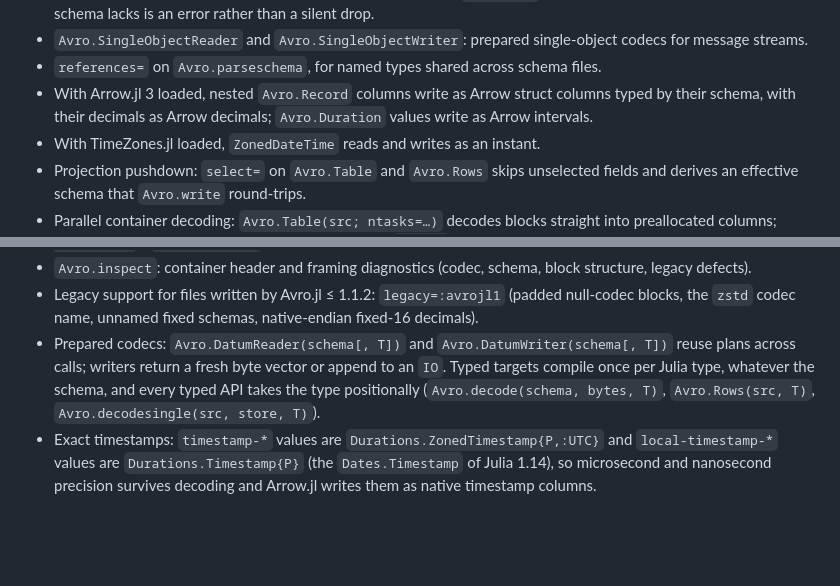
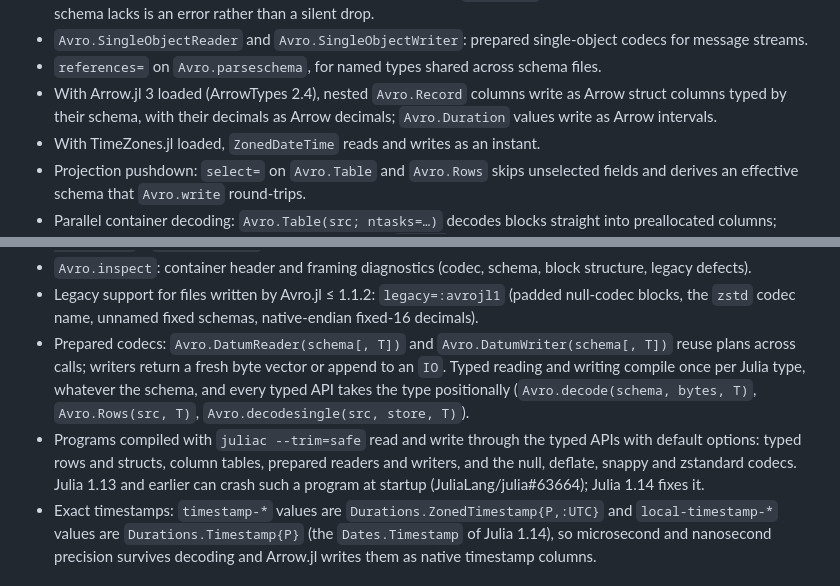
Before and after one commit to JuliaData/Avro.jl, a Markdown page: CHANGELOG.md, 2 parts joined by grey strips. GitHub-like rendering; blank space fills up the shorter version.

Commit message:
Document trimmed programs and once-per-type compilation
The performance manual's trim section replaces the note that trimming is
unsupported: which reads and writes a trimmed program can make, the
concrete keyword types it needs, what still needs the full runtime and
how each failure shows, and the Julia 1.13 image bug that can crash a
trimmed program before `main`. The encoding manual and changelog say that
typed reading and writing compile once per Julia type, and the changelog
names the ArrowTypes the Arrow extension needs.

Co-Authored-By: Claude Opus 5.5 <noreply@anthropic.com>

```diff
--- a/CHANGELOG.md
+++ b/CHANGELOG.md
@@ -33,8 +33,8 @@ logical type is preserved as an unknown annotation and is deferred.
   may be strings; a table column the schema lacks is an error rather than a silent drop.
 - `Avro.SingleObjectReader` and `Avro.SingleObjectWriter`: prepared single-object codecs for message streams.
 - `references=` on `Avro.parseschema`, for named types shared across schema files.
-- With Arrow.jl 3 loaded, nested `Avro.Record` columns write as Arrow struct columns typed by their schema, with
-  their decimals as Arrow decimals; `Avro.Duration` values write as Arrow intervals.
+- With Arrow.jl 3 loaded (ArrowTypes 2.4), nested `Avro.Record` columns write as Arrow struct columns typed by
+  their schema, with their decimals as Arrow decimals; `Avro.Duration` values write as Arrow intervals.
 - With TimeZones.jl loaded, `ZonedDateTime` reads and writes as an instant.
 - Projection pushdown: `select=` on `Avro.Table` and `Avro.Rows` skips unselected fields and derives
   an effective schema that `Avro.write` round-trips.
@@ -55,9 +55,13 @@ logical type is preserved as an unknown annotation and is deferred.
 - Legacy support for files written by Avro.jl ≤ 1.1.2: `legacy=:avrojl1` (padded null-codec blocks,
   the `zstd` codec name, unnamed fixed schemas, native-endian fixed-16 decimals).
 - Prepared codecs: `Avro.DatumReader(schema[, T])` and `Avro.DatumWriter(schema[, T])` reuse plans
-  across calls; writers return a fresh byte vector or append to an `IO`. Typed targets compile once per
-  Julia type, whatever the schema, and every typed API takes the type positionally
+  across calls; writers return a fresh byte vector or append to an `IO`. Typed reading and writing compile
+  once per Julia type, whatever the schema, and every typed API takes the type positionally
   (`Avro.decode(schema, bytes, T)`, `Avro.Rows(src, T)`, `Avro.decodesingle(src, store, T)`).
+- Programs compiled with `juliac --trim=safe` read and write through the typed APIs with default options:
+  typed rows and structs, column tables, prepared readers and writers, and the null, deflate, snappy and
+  zstandard codecs. Julia 1.13 and earlier can crash such a program at startup (JuliaLang/julia#63664);
+  Julia 1.14 fixes it.
 - Exact timestamps: `timestamp-*` values are `Durations.ZonedTimestamp{P,:UTC}` and `local-timestamp-*`
   values are `Durations.Timestamp{P}` (the `Dates.Timestamp` of Julia 1.14), so microsecond and
   nanosecond precision survives decoding and Arrow.jl writes them as native timestamp columns.
```
Also changed, not shown: 2 other files.
